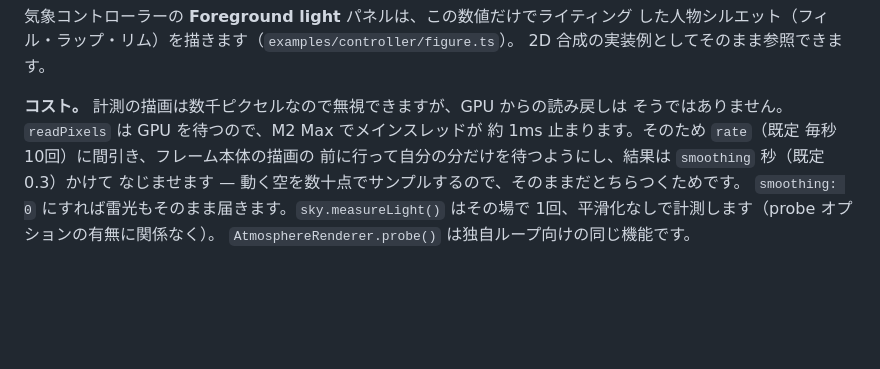
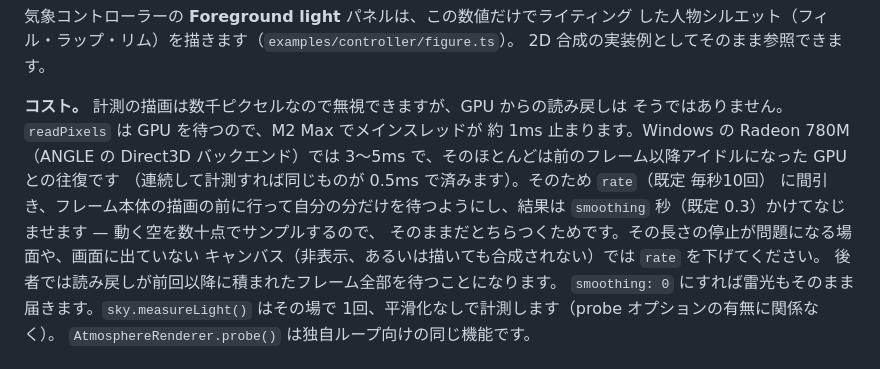
Before and after one commit to takustaqu/atmosphere, a Markdown page: README.ja.md, the part around the change. Rendered like a GitHub page; blank space fills up the shorter version.

```diff
--- a/README.ja.md
+++ b/README.ja.md
@@ -415,9 +415,14 @@ sky.set({ camera: { yaw: Math.atan2(d.x, d.z), pitch: Math.asin(d.y), fov: THREE
 
 **コスト。** 計測の描画は数千ピクセルなので無視できますが、GPU からの読み戻しは
 そうではありません。`readPixels` は GPU を待つので、M2 Max でメインスレッドが
-約 1ms 止まります。そのため `rate`（既定 毎秒10回）に間引き、フレーム本体の描画の
-前に行って自分の分だけを待つようにし、結果は `smoothing` 秒（既定 0.3）かけて
-なじませます — 動く空を数十点でサンプルするので、そのままだとちらつくためです。
+約 1ms 止まります。Windows の Radeon 780M（ANGLE の Direct3D バックエンド）では
+3〜5ms で、そのほとんどは前のフレーム以降アイドルになった GPU との往復です
+（連続して計測すれば同じものが 0.5ms で済みます）。そのため `rate`（既定 毎秒10回）
+に間引き、フレーム本体の描画の前に行って自分の分だけを待つようにし、結果は
+`smoothing` 秒（既定 0.3）かけてなじませます — 動く空を数十点でサンプルするので、
+そのままだとちらつくためです。その長さの停止が問題になる場面や、画面に出ていない
+キャンバス（非表示、あるいは描いても合成されない）では `rate` を下げてください。
+後者では読み戻しが前回以降に積まれたフレーム全部を待つことになります。
 `smoothing: 0` にすれば雷光もそのまま届きます。`sky.measureLight()` はその場で
 1回、平滑化なしで計測します（probe オプションの有無に関係なく）。
 `AtmosphereRenderer.probe()` は独自ループ向けの同じ機能です。
```
Also changed, not shown: CHANGELOG.md (+20 -1 lines), README.md (+10 -4 lines).
